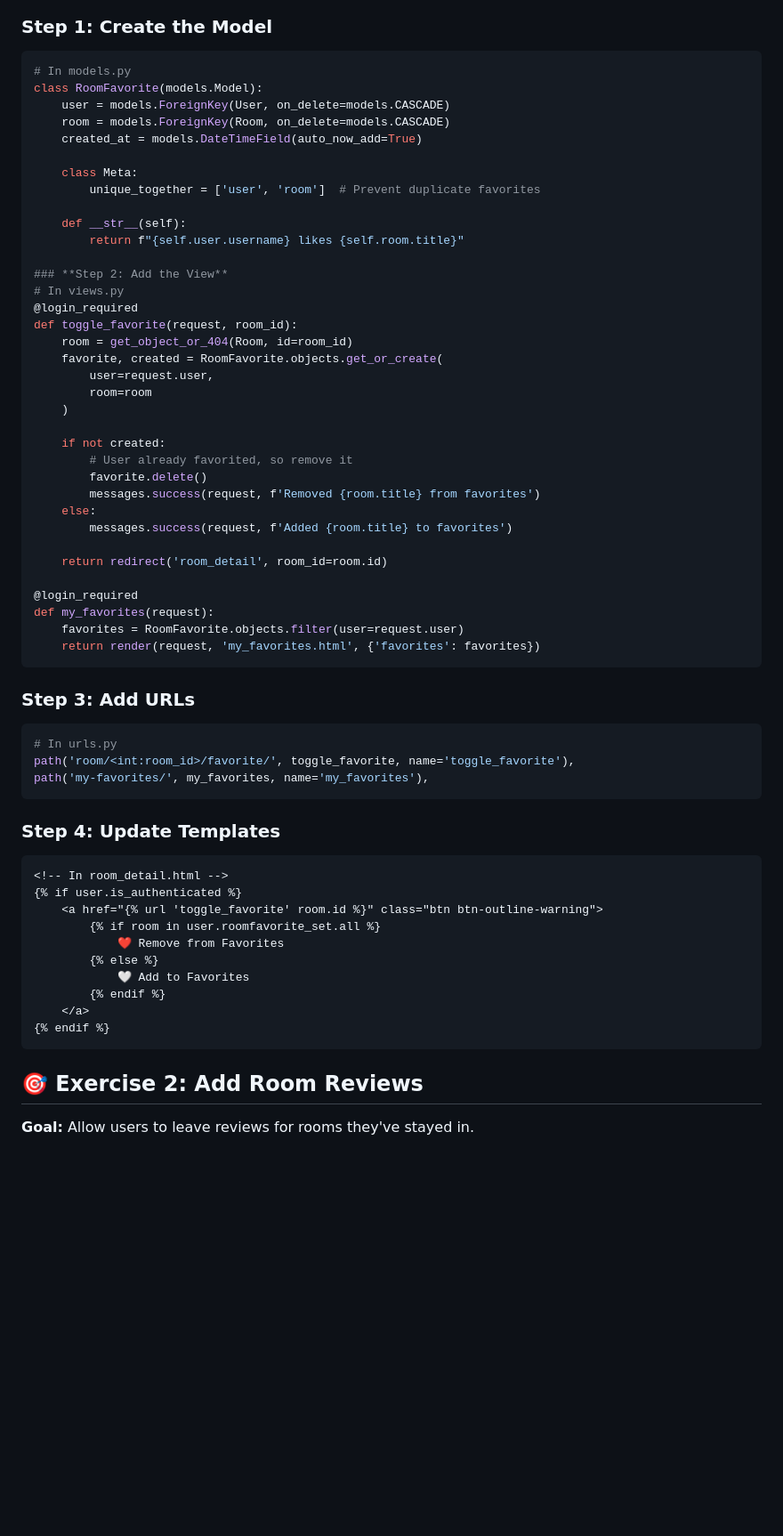
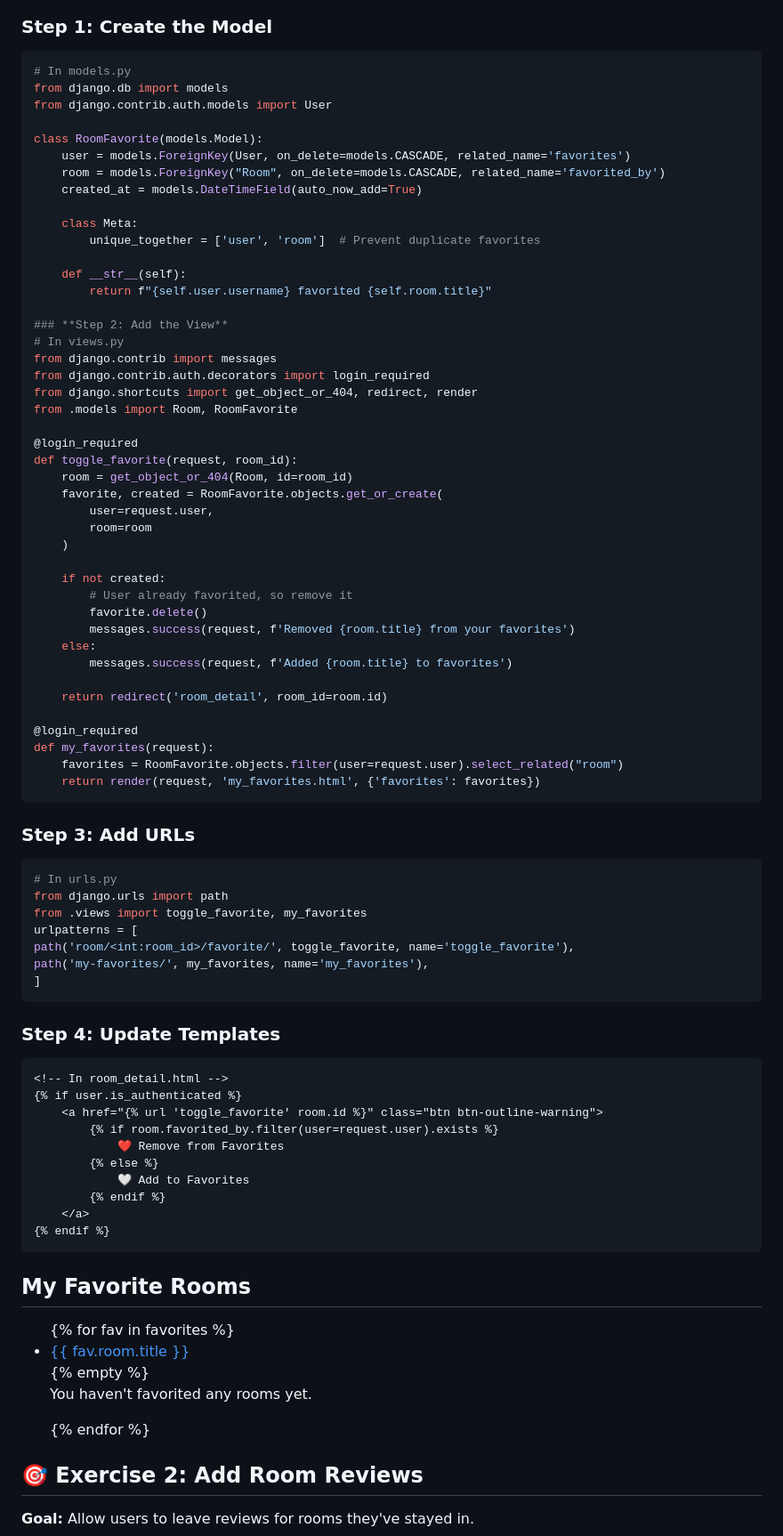
Before and after one commit to mastershifu24/muslim_roommate_finder, a Markdown page: muslim-roommate-finder/PRACTICAL_EXERCISES.md, the part around the change. Shown at 89% size. Rendered like a GitHub page; blank space fills up the shorter version.

Commit message:
updated practice exercise 1

````diff
--- a/muslim-roommate-finder/PRACTICAL_EXERCISES.md
+++ b/muslim-roommate-finder/PRACTICAL_EXERCISES.md
@@ -7,19 +7,27 @@
 ### **Step 1: Create the Model**
 ```python
 # In models.py
+from django.db import models
+from django.contrib.auth.models import User
+
 class RoomFavorite(models.Model):
-    user = models.ForeignKey(User, on_delete=models.CASCADE)
-    room = models.ForeignKey(Room, on_delete=models.CASCADE)
+    user = models.ForeignKey(User, on_delete=models.CASCADE, related_name='favorites')
+    room = models.ForeignKey("Room", on_delete=models.CASCADE, related_name='favorited_by')
     created_at = models.DateTimeField(auto_now_add=True)
 
     class Meta:
         unique_together = ['user', 'room']  # Prevent duplicate favorites
 
     def __str__(self):
-        return f"{self.user.username} likes {self.room.title}"
+        return f"{self.user.username} favorited {self.room.title}"
 
 ### **Step 2: Add the View**
 # In views.py
+from django.contrib import messages
+from django.contrib.auth.decorators import login_required
+from django.shortcuts import get_object_or_404, redirect, render
+from .models import Room, RoomFavorite
+
 @login_required
 def toggle_favorite(request, room_id):
     room = get_object_or_404(Room, id=room_id)
@@ -31,7 +39,7 @@ def toggle_favorite(request, room_id):
     if not created:
         # User already favorited, so remove it
         favorite.delete()
-        messages.success(request, f'Removed {room.title} from favorites')
+        messages.success(request, f'Removed {room.title} from your favorites')
     else:
         messages.success(request, f'Added {room.title} to favorites')
 
@@ -39,15 +47,19 @@ def toggle_favorite(request, room_id):
 
 @login_required
 def my_favorites(request):
-    favorites = RoomFavorite.objects.filter(user=request.user)
+    favorites = RoomFavorite.objects.filter(user=request.user).select_related("room")
     return render(request, 'my_favorites.html', {'favorites': favorites})
 ```
 
 ### **Step 3: Add URLs**
 ```python
 # In urls.py
+from django.urls import path
+from .views import toggle_favorite, my_favorites
+urlpatterns = [
 path('room/<int:room_id>/favorite/', toggle_favorite, name='toggle_favorite'),
 path('my-favorites/', my_favorites, name='my_favorites'),
+]
 ```
 
 ### **Step 4: Update Templates**
@@ -55,7 +67,7 @@ path('my-favorites/', my_favorites, name='my_favorites'),
 <!-- In room_detail.html -->
 {% if user.is_authenticated %}
     <a href="{% url 'toggle_favorite' room.id %}" class="btn btn-outline-warning">
-        {% if room in user.roomfavorite_set.all %}
+        {% if room.favorited_by.filter(user=request.user).exists %}
             ❤️ Remove from Favorites
         {% else %}
             🤍 Add to Favorites
@@ -63,6 +75,18 @@ path('my-favorites/', my_favorites, name='my_favorites'),
     </a>
 {% endif %}
 ```
+<!-- In my_favorites.html -->
+<h2>My Favorite Rooms</h2>
+
+<ul>
+    {% for fav in favorites %}
+       <li>
+         <a href="{% url 'room_detail' fav.room.id %}">{{ fav.room.title }}</a>
+       </li>
+    {% empty %}
+      <p>You haven't favorited any rooms yet.</p>
+    {% endfor %}
+</ul>
 
 ## 🎯 Exercise 2: Add Room Reviews
 
````
